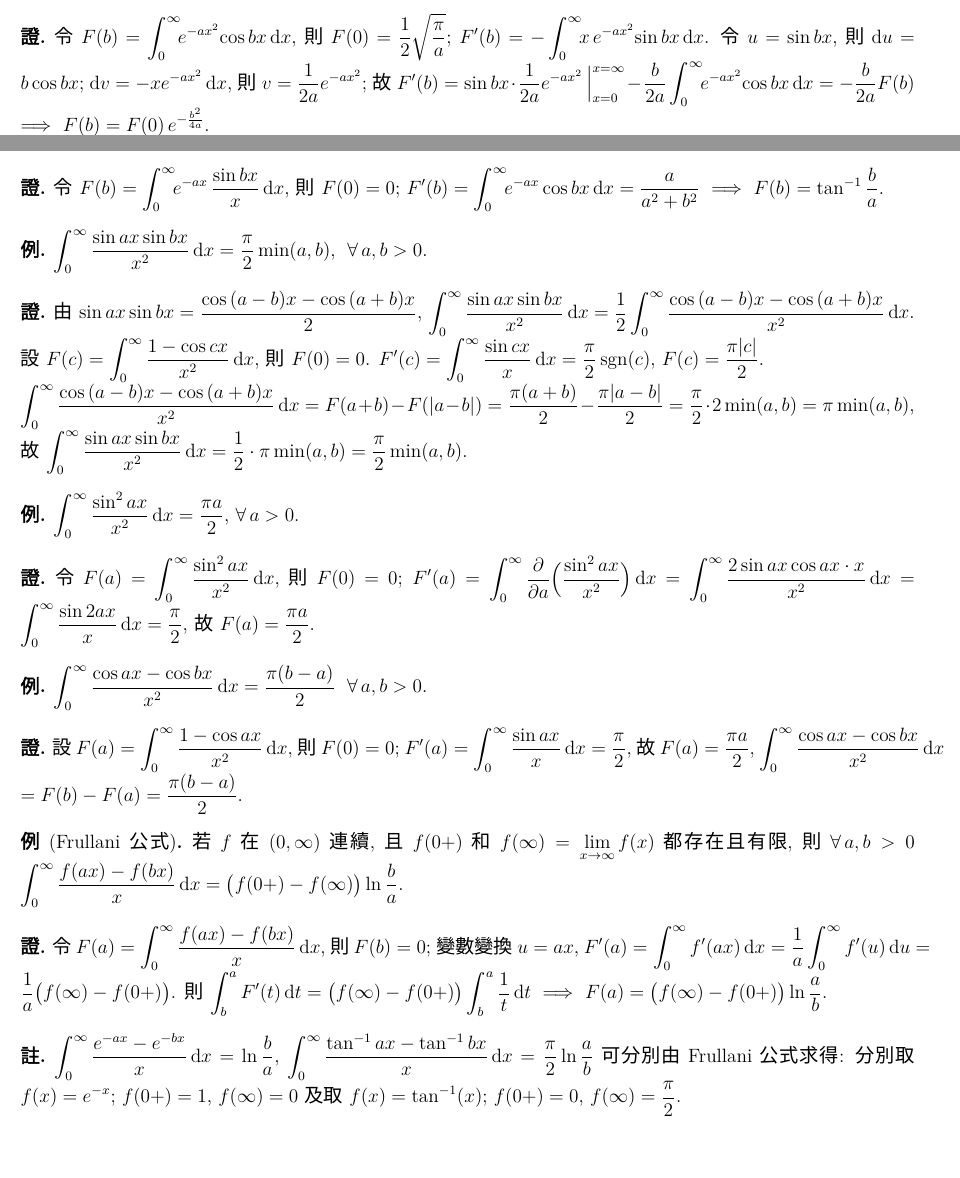
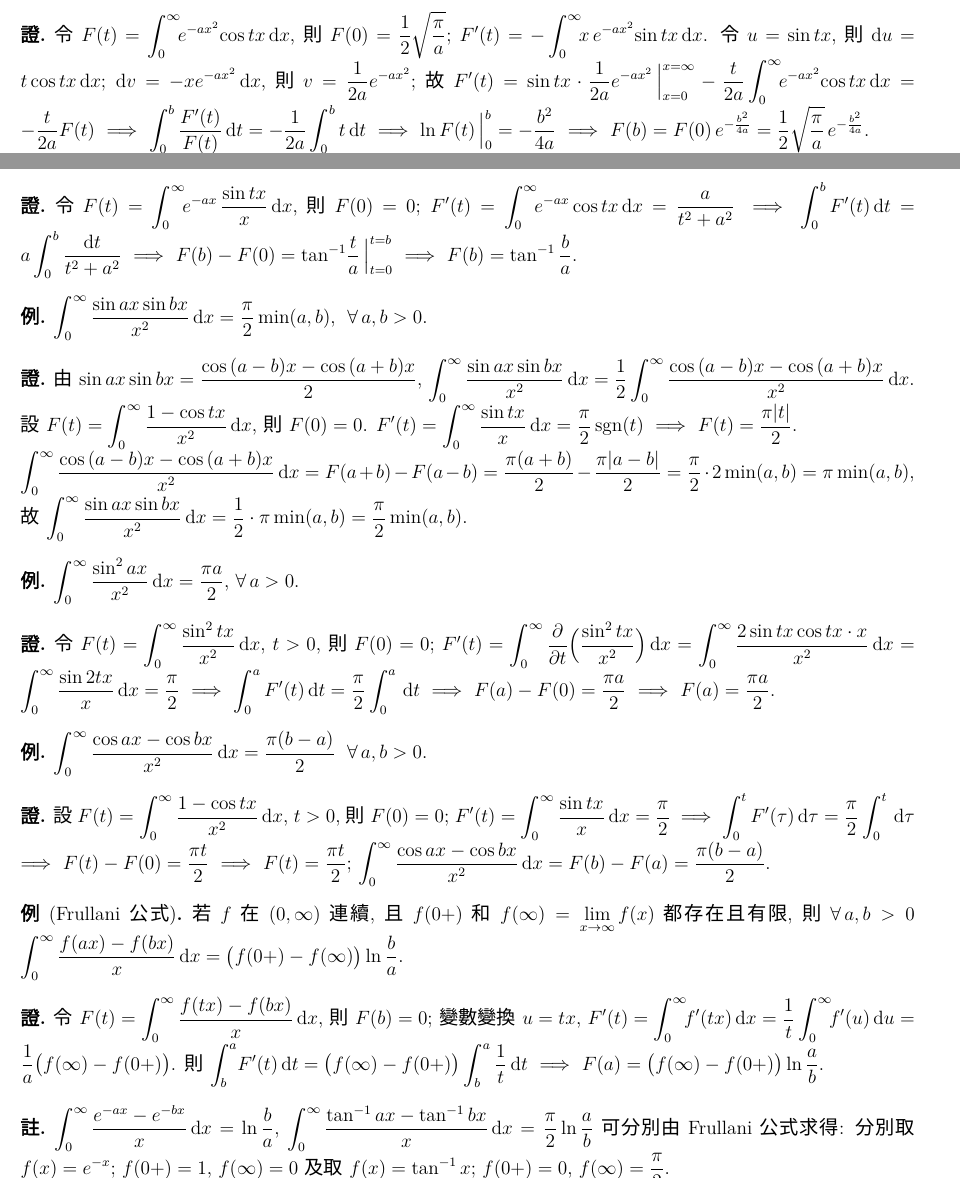
Before and after one commit to chang-ye-tu/calc, a LaTeX document (note/note04.tex): two parts of pages 29 and 31 of 32, joined at a grey line, cut so that both start at the same text, the shorter picture padded with empty space. Compiled offline with XeLaTeX; a missing font is replaced by an installed copy or a similar font.

Commit message:
Update note04

```diff
--- a/note/note04.tex
+++ b/note/note04.tex
@@ -1883,7 +1883,7 @@
 \end{ex}
 
 \begin{prf}
-  令 $\ds F(b) = \int_0^{\infty}\!\!e^{-ax^2}\!\cos bx\,\mathrm{d}x$, 則 $\ds F(0) = \frac{1}{2}\sqrt{\frac{\pi}{a}}$; $\ds F'(b) = -\int_0^{\infty}\!\!x\,e^{-ax^2}\!\sin bx\,\mathrm{d}x$. 令 $\ds u = \sin bx$, 則 $\ds \mathrm{d}u = b\cos bx$; $\ds \mathrm{d}v = -xe^{-ax^2}\,\mathrm{d}x$, 則 $\ds v = \frac{1}{2a}e^{-ax^2}$; 故 $\ds F'(b) = \sin bx\cdot\frac{1}{2a}e^{-ax^2}\,\Big|_{x =0}^{x = \infty} - \frac{b}{2a}\int_0^{\infty}\!\!e^{-ax^2}\!\cos bx\,\mathrm{d}x = - \frac{b}{2a}F(b)$ $\ie$ $\ds F(b) = F(0)\,e^{-\frac{b^2}{4a}}$.
+  令 $\ds F(t) = \int_0^{\infty}\!\!e^{-ax^2}\!\cos tx\,\mathrm{d}x$, 則 $\ds F(0) = \frac{1}{2}\sqrt{\frac{\pi}{a}}$; $\ds F'(t) = -\int_0^{\infty}\!\!x\,e^{-ax^2}\!\sin tx\,\mathrm{d}x$. 令 $\ds u = \sin tx$, 則 $\ds \mathrm{d}u = t\cos tx\,\mathrm{d}x$; $\ds \mathrm{d}v = -xe^{-ax^2}\,\mathrm{d}x$, 則 $\ds v = \frac{1}{2a}e^{-ax^2}$; 故 $\ds F'(t) = \sin tx\cdot\frac{1}{2a}e^{-ax^2}\,\Big|_{x =0}^{x = \infty} - \frac{t}{2a}\int_0^{\infty}\!\!e^{-ax^2}\!\cos tx\,\mathrm{d}x = - \frac{t}{2a}F(t)$ $\ie$ $\ds\int_0^b\frac{F'(t)}{F(t)}\,\mathrm{d}t = -\frac{1}{2a}\int_0^b t\,\mathrm{d}t$ $\ie$ $\ds\ln F(t)\,\Big|_0^b = -\frac{b^2}{4a}$ $\ie$ $\ds F(b) = F(0)\,e^{-\frac{b^2}{4a}} = \frac{1}{2}\sqrt{\frac{\pi}{a}}\,e^{-\frac{b^2}{4a}}$.
 \end{prf}
 
 \begin{ex}
@@ -1943,9 +1943,9 @@
 \end{ex}
 
 \begin{prf}
-  令 $\ds F(b) = \int_0^\infty\!\!e^{-ax}\,\frac{\sin bx}{x}\,\mathrm{d}x$, 則 $F(0) = 0$;
+  令 $\ds F(t) = \int_0^\infty\!\!e^{-ax}\,\frac{\sin tx}{x}\,\mathrm{d}x$, 則 $F(0) = 0$;
   %$\ds\frac{\partial}{\partial b}\left(e^{-ax}\frac{\sin bx}{x}\right) = e^{-ax}\cos bx$; $\ds\left|e^{-ax}\cos bx\right|\leqslant e^{-ax}$ $\forall\,b$ 且 $\ds\int_0^\infty e^{-ax}\,\mathrm{d}x = \frac{1}{a} < \infty$
-  $\ds F'(b) = \int_0^{\infty}\!\!e^{-ax}\cos bx\,\mathrm{d}x = \frac{a}{a^2+b^2}$ $\ie$ $\ds F(b) = \tan^{-1}\frac{b}{a}$.
+  $\ds F'(t) = \int_0^{\infty}\!\!e^{-ax}\cos tx\,\mathrm{d}x = \frac{a}{t^2+a^2}$ $\ie$ $\ds\int_0^b F'(t)\,\mathrm{d}t = a\int_0^b\frac{\mathrm{d}t}{t^2 + a^2}$ $\ie$ $\ds F(b) - F(0) = \tan^{-1}\!\frac{t}{a}\,\Big|_{t = 0}^{t = b}$ $\ie$ $\ds F(b) = \tan^{-1}\frac{b}{a}$.
 \end{prf}
 
 \begin{ex}
@@ -1953,9 +1953,9 @@
 \end{ex}
 
 \begin{prf}
-  由 $\ds\sin{ax}\sin{bx} = \frac{\cos{(a-b)x} - \cos{(a+b)x}}{2}$, $\ds\int_0^{\infty} \frac{\sin{ax}\sin{bx}}{x^2}\,\mathrm{d}x = \frac{1}{2}\int_0^\infty\frac{\cos{(a-b)x} - \cos{(a+b)x}}{x^2}\,\mathrm{d}x$. 設 $\ds F(c) = \int_0^\infty\frac{1 - \cos{cx}}{x^2}\,\mathrm{d}x$, 則 $\ds F(0) = 0$.
+  由 $\ds\sin{ax}\sin{bx} = \frac{\cos{(a-b)x} - \cos{(a+b)x}}{2}$, $\ds\int_0^{\infty} \frac{\sin{ax}\sin{bx}}{x^2}\,\mathrm{d}x = \frac{1}{2}\int_0^\infty\frac{\cos{(a-b)x} - \cos{(a+b)x}}{x^2}\,\mathrm{d}x$. 設 $\ds F(t) = \int_0^\infty\frac{1 - \cos{tx}}{x^2}\,\mathrm{d}x$, 則 $\ds F(0) = 0$.
 %$\ds\frac{\partial}{\partial c}\frac{1 - \cos{cx}}{x^2} = \frac{\sin{cx}}{x}$. 收斂性由 Dirichlet 積分保證: 對於 $c\neq 0$, $\ds\int_0^\infty\frac{\sin{cx}}{x}\,\mathrm{d}x$ 條件收斂到 $\ds\frac{\pi}{2}\,\mathrm{sgn}(c)$.
-  $\ds F'(c) = \int_0^{\infty} \frac{\sin{cx}}{x}\,\mathrm{d}x = \frac{\pi}{2}\sgn(c)$, $\ds F(c) = \frac{\pi|c|}{2}$. \\$\ds\int_0^\infty\frac{\cos{(a-b)x} - \cos{(a+b)x}}{x^2}\,\mathrm{d}x = F(a+b) - F(|a-b|) = \frac{\pi(a+b)}{2} - \frac{\pi|a-b|}{2} = \frac{\pi}{2}\cdot 2\min(a,b) = \pi\min(a,b)$, 故 $\ds\int_0^{\infty} \frac{\sin{ax}\sin{bx}}{x^2}\,\mathrm{d}x = \frac{1}{2}\cdot\pi\min(a,b) = \frac{\pi}{2}\min(a,b)$.
+  $\ds F'(t) = \int_0^{\infty} \frac{\sin{tx}}{x}\,\mathrm{d}x = \frac{\pi}{2}\sgn(t)$ $\ie$ $\ds F(t) = \frac{\pi|t|}{2}$. \\$\ds\int_0^\infty\frac{\cos{(a-b)x} - \cos{(a+b)x}}{x^2}\,\mathrm{d}x = F(a+b) - F(a-b) = \frac{\pi(a+b)}{2} - \frac{\pi|a-b|}{2} = \frac{\pi}{2}\cdot 2\min(a,b) = \pi\min(a,b)$, 故 $\ds\int_0^{\infty} \frac{\sin{ax}\sin{bx}}{x^2}\,\mathrm{d}x = \frac{1}{2}\cdot\pi\min(a,b) = \frac{\pi}{2}\min(a,b)$.
 \end{prf}
 
 \begin{ex}
@@ -1963,9 +1963,9 @@
 \end{ex}
 
 \begin{prf}
-  令 $\ds F(a) = \int_0^{\infty}\frac{\sin^2 ax}{x^2}\,\mathrm{d}x$, 則 $F(0) = 0$;
+  令 $\ds F(t) = \int_0^{\infty}\frac{\sin^2 tx}{x^2}\,\mathrm{d}x$, $t > 0$, 則 $F(0) = 0$;
   %$\frac{\partial}{\partial a}\frac{\sin^2 ax}{x^2} = \frac{2\sin ax\cos ax\cdot x}{x^2} = \frac{\sin 2ax}{x}$. $\forall\,a \in [0, A]$, 當 $x \geqslant 1$ 時 $\left|\frac{\sin(2ax)}{x}\right|\leqslant\frac{1}{x}$ 在 $0$ 附近有界, 由 Dirichlet 理論保證積分收斂.
-  $\ds F'(a) = \int_0^{\infty}\frac{\partial}{\partial a}\Big(\frac{\sin^2 ax}{x^2}\Big)\,\mathrm{d}x = \int_0^{\infty}\frac{2\sin ax\cos ax\cdot x}{x^2}\,\mathrm{d}x = \int_0^{\infty}\frac{\sin 2ax}{x}\,\mathrm{d}x = \frac{\pi}{2}$, 故 $\ds F(a) = \frac{\pi a}{2}$.
+  $\ds F'(t) = \int_0^{\infty}\frac{\partial}{\partial t}\Big(\frac{\sin^2 tx}{x^2}\Big)\,\mathrm{d}x = \int_0^{\infty}\frac{2\sin tx\cos tx\cdot x}{x^2}\,\mathrm{d}x = \int_0^{\infty}\frac{\sin 2tx}{x}\,\mathrm{d}x = \frac{\pi}{2}$ $\ie$ $\ds\int_0^a F'(t)\,\mathrm{d}t = \frac{\pi}{2}\int_0^a\,\mathrm{d}t$ $\ie$ $\ds F(a) - F(0) = \frac{\pi a}{2}$ $\ie$ $\ds F(a) = \frac{\pi a}{2}$.
 \end{prf}
 
 \begin{ex}
@@ -1973,7 +1973,7 @@
 \end{ex}
 
 \begin{prf}
-  設 $\ds F(a) = \int_0^{\infty}\frac{1 - \cos ax}{x^2}\,\mathrm{d}x$, 則 $\ds F(0) = 0$; $\ds F'(a) = \int_0^{\infty}\frac{\sin ax}{x}\,\mathrm{d}x = \frac{\pi}{2}$, 故 $\ds F(a) = \frac{\pi a}{2}$, $\ds\int_0^{\infty}\frac{\cos ax - \cos bx}{x^2}\,\mathrm{d}x \\= F(b) - F(a) = \frac{\pi(b-a)}{2}$.
+  設 $\ds F(t) = \int_0^{\infty}\frac{1 - \cos tx}{x^2}\,\mathrm{d}x$, $t > 0$, 則 $\ds F(0) = 0$; $\ds F'(t) = \int_0^{\infty}\frac{\sin tx}{x}\,\mathrm{d}x = \frac{\pi}{2}$ $\ie$ $\ds\int_0^t F'(\tau)\,\mathrm{d}\tau = \frac{\pi}{2}\int_0^t\,\mathrm{d}\tau$ $\ie$ $\ds F(t) - F(0) = \frac{\pi t}{2}$ $\ie$ $\ds F(t) = \frac{\pi t}{2}$; $\ds\int_0^{\infty}\frac{\cos ax - \cos bx}{x^2}\,\mathrm{d}x = F(b) - F(a) = \frac{\pi(b-a)}{2}$.
 \end{prf}
 
 \begin{ex}[Frullani 公式]
@@ -1981,11 +1981,11 @@
 \end{ex}
 
 \begin{prf}
-  令 $\ds F(a) = \int_0^\infty \frac{f(ax) - f(bx)}{x}\,\mathrm{d}x$, 則 $F(b) = 0$; 變數變換 $\ds u = ax$, $\ds F'(a) = \int_0^\infty f'(ax)\,\mathrm{d}x = \frac{1}{a}\int_0^\infty f'(u)\,\mathrm{d}u = \frac{1}{a}\big(f(\infty) - f(0+)\big)$. 則 $\ds\int_b^a F'(t)\,\mathrm{d}t = \big(f(\infty) - f(0+)\big)\int_b^a\frac{1}{t}\,\mathrm{d}t$ $\ie$ $\ds F(a) = \big(f(\infty) - f(0+)\big)\ln\frac{a}{b}$.
+  令 $\ds F(t) = \int_0^\infty \frac{f(tx) - f(bx)}{x}\,\mathrm{d}x$, 則 $F(b) = 0$; 變數變換 $\ds u = tx$, $\ds F'(t) = \int_0^\infty\!\!f'(tx)\,\mathrm{d}x = \frac{1}{t}\int_0^\infty\!\!f'(u)\,\mathrm{d}u = \frac{1}{a}\big(f(\infty) - f(0+)\big)$. 則 $\ds\int_b^a\!F'(t)\,\mathrm{d}t = \big(f(\infty) - f(0+)\big)\int_b^a\frac{1}{t}\,\mathrm{d}t$ $\ie$ $\ds F(a) = \big(f(\infty) - f(0+)\big)\ln\frac{a}{b}$.
 \end{prf}
 
 \begin{rmk}
-  $\ds\int_0^\infty\frac{e^{-ax} - e^{-bx}}{x}\,\mathrm{d}x = \ln\frac{b}{a}$, $\ds\int_0^\infty\frac{\tan^{-1} ax - \tan^{-1}bx}{x}\,\mathrm{d}x = \frac{\pi}{2}\ln\frac{a}{b}$ 可分別由 Frullani 公式求得: 分別取 $\ds f(x) = e^{-x}$; $\ds f(0+) = 1$, $\ds f(\infty) = 0$ 及取 $\ds f(x) = \tan^{-1}(x)$; $\ds f(0+) = 0$, $\ds f(\infty) = \frac{\pi}{2}$.
+  $\ds\int_0^\infty\frac{e^{-ax} - e^{-bx}}{x}\,\mathrm{d}x = \ln\frac{b}{a}$, $\ds\int_0^\infty\frac{\tan^{-1} ax - \tan^{-1}bx}{x}\,\mathrm{d}x = \frac{\pi}{2}\ln\frac{a}{b}$ 可分別由 Frullani 公式求得: 分別取 $\ds f(x) = e^{-x}$; $\ds f(0+) = 1$, $\ds f(\infty) = 0$ 及取 $\ds f(x) = \tan^{-1}x$; $\ds f(0+) = 0$, $\ds f(\infty) = \frac{\pi}{2}$.
 \end{rmk}
 
 \begin{ex}
```
Also changed, not shown: note/note04.pdf, note/note04.tex (2 more changed lines).
